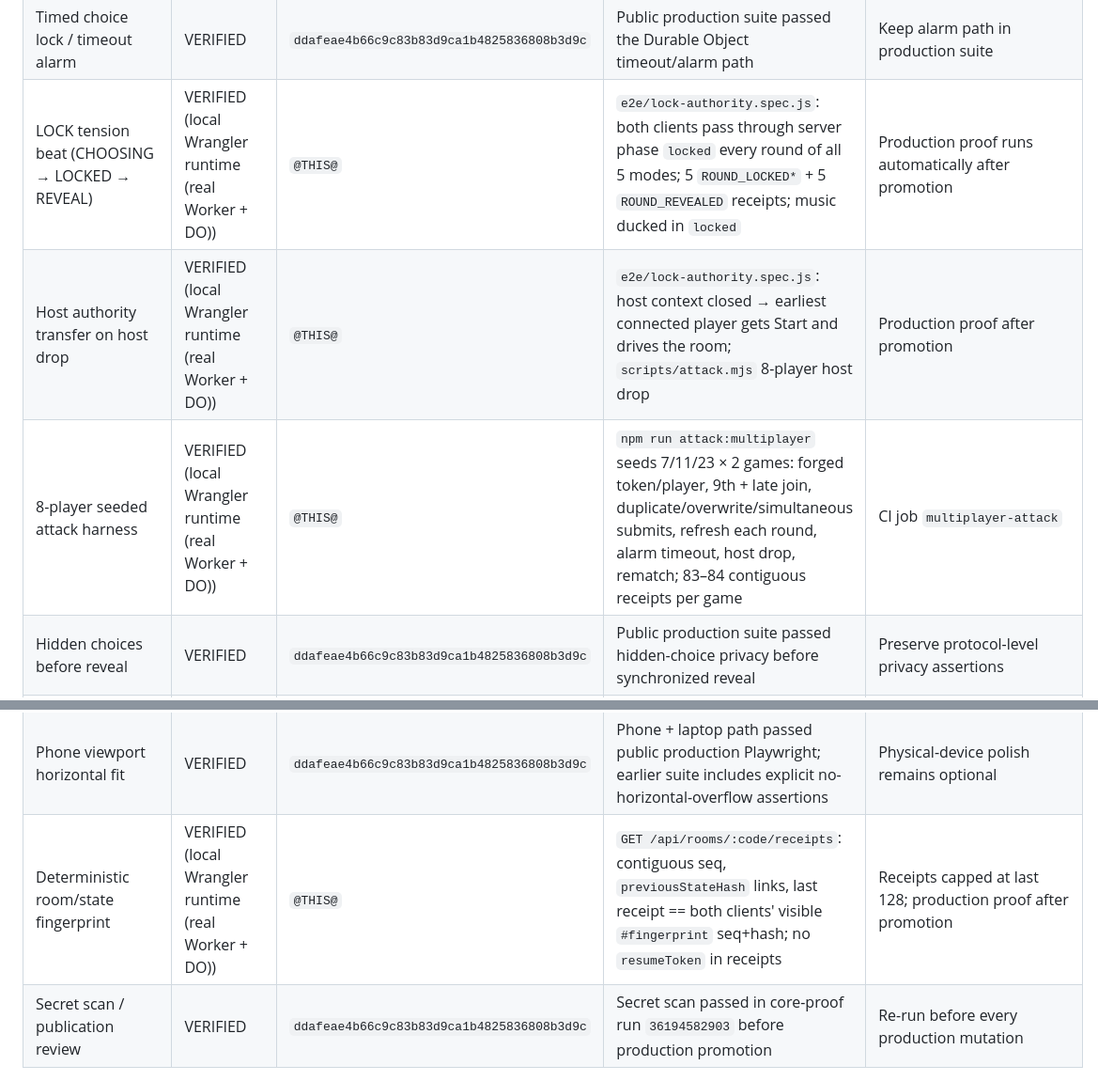
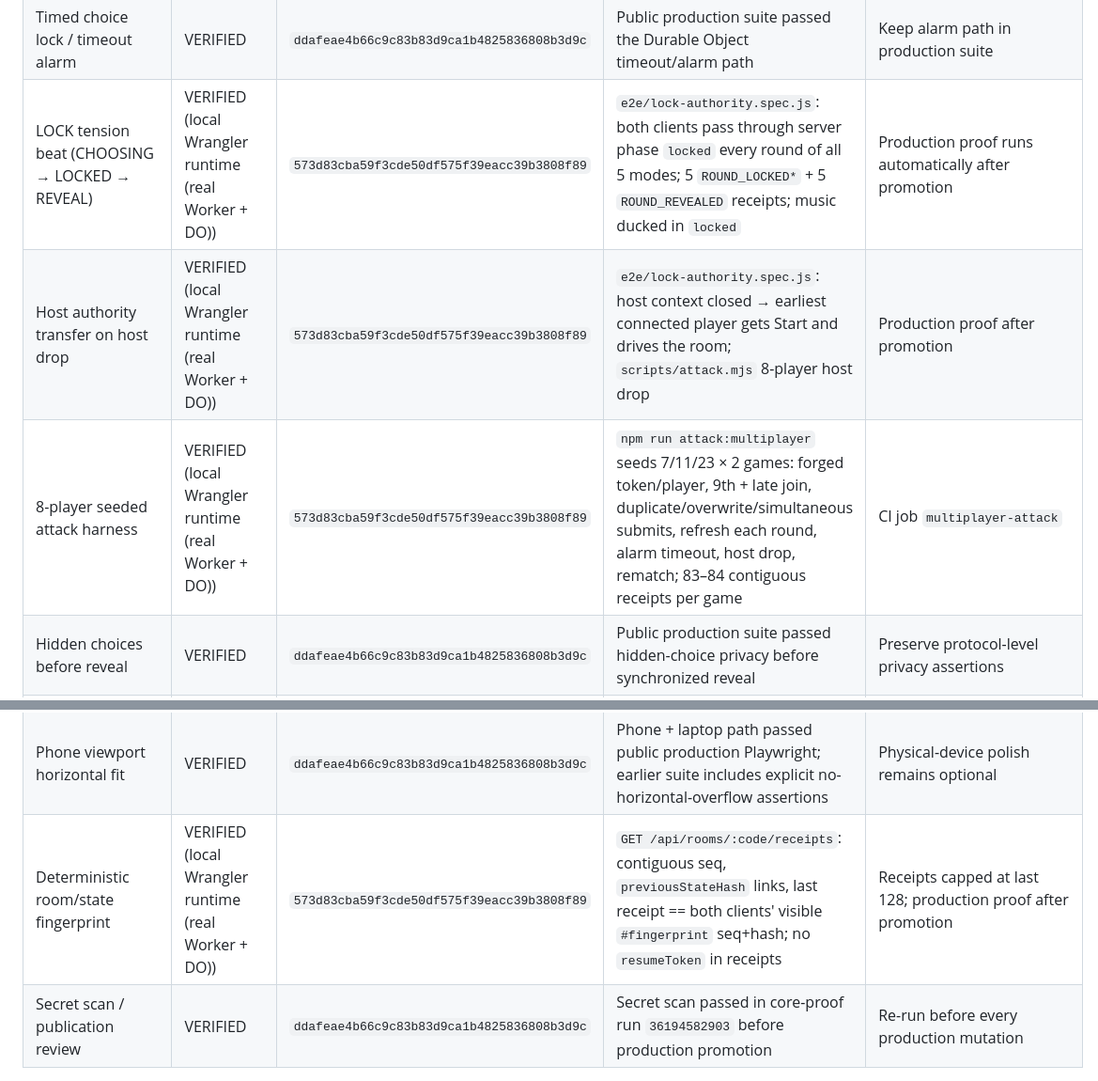
Before and after one commit to jussray/sync-party-game, a Markdown page: docs/PROOF-LEDGER.md, 2 parts joined by grey strips. Shown at 94% size. Drawn GitHub-style.

Commit message:
docs: pin LOCK/host-transfer/receipts ledger rows to merged tree
Co-Authored-By: Claude Opus 5.5 <noreply@anthropic.com>
Claude-Session: https://claude.ai/code/session_01FSgzMoZKSEtJ6b42DiCe7T

```diff
--- a/docs/PROOF-LEDGER.md
+++ b/docs/PROOF-LEDGER.md
@@ -32,9 +32,9 @@ Documentation-only continuity commits after `ddafeae4b66c9c83b83d9ca1b4825836808
 | Room create / join | VERIFIED | `ddafeae4b66c9c83b83d9ca1b4825836808b3d9c` | Public production Playwright in run `36194666290` | Re-prove after runtime mutations |
 | 2+ player synchronized state | VERIFIED | `ddafeae4b66c9c83b83d9ca1b4825836808b3d9c` | Separate phone/laptop browser contexts traversed authoritative room state in public production proof | Re-prove after runtime mutations |
 | Timed choice lock / timeout alarm | VERIFIED | `ddafeae4b66c9c83b83d9ca1b4825836808b3d9c` | Public production suite passed the Durable Object timeout/alarm path | Keep alarm path in production suite |
-| LOCK tension beat (CHOOSING → LOCKED → REVEAL) | VERIFIED (local Wrangler runtime (real Worker + DO)) | `@THIS@` | `e2e/lock-authority.spec.js`: both clients pass through server phase `locked` every round of all 5 modes; 5 `ROUND_LOCKED*` + 5 `ROUND_REVEALED` receipts; music ducked in `locked` | Production proof runs automatically after promotion |
-| Host authority transfer on host drop | VERIFIED (local Wrangler runtime (real Worker + DO)) | `@THIS@` | `e2e/lock-authority.spec.js`: host context closed → earliest connected player gets Start and drives the room; `scripts/attack.mjs` 8-player host drop | Production proof after promotion |
-| 8-player seeded attack harness | VERIFIED (local Wrangler runtime (real Worker + DO)) | `@THIS@` | `npm run attack:multiplayer` seeds 7/11/23 × 2 games: forged token/player, 9th + late join, duplicate/overwrite/simultaneous submits, refresh each round, alarm timeout, host drop, rematch; 83–84 contiguous receipts per game | CI job `multiplayer-attack` |
+| LOCK tension beat (CHOOSING → LOCKED → REVEAL) | VERIFIED (local Wrangler runtime (real Worker + DO)) | `573d83cba59f3cde50df575f39eacc39b3808f89` | `e2e/lock-authority.spec.js`: both clients pass through server phase `locked` every round of all 5 modes; 5 `ROUND_LOCKED*` + 5 `ROUND_REVEALED` receipts; music ducked in `locked` | Production proof runs automatically after promotion |
+| Host authority transfer on host drop | VERIFIED (local Wrangler runtime (real Worker + DO)) | `573d83cba59f3cde50df575f39eacc39b3808f89` | `e2e/lock-authority.spec.js`: host context closed → earliest connected player gets Start and drives the room; `scripts/attack.mjs` 8-player host drop | Production proof after promotion |
+| 8-player seeded attack harness | VERIFIED (local Wrangler runtime (real Worker + DO)) | `573d83cba59f3cde50df575f39eacc39b3808f89` | `npm run attack:multiplayer` seeds 7/11/23 × 2 games: forged token/player, 9th + late join, duplicate/overwrite/simultaneous submits, refresh each round, alarm timeout, host drop, rematch; 83–84 contiguous receipts per game | CI job `multiplayer-attack` |
 | Hidden choices before reveal | VERIFIED | `ddafeae4b66c9c83b83d9ca1b4825836808b3d9c` | Public production suite passed hidden-choice privacy before synchronized reveal | Preserve protocol-level privacy assertions |
 | Synchronized reveal + score | VERIFIED | `ddafeae4b66c9c83b83d9ca1b4825836808b3d9c` | Public production suite passed reveal/scoring across independent contexts | Re-prove after scoring/runtime mutations |
 | Recovery from disconnect / reconnect | VERIFIED | `ddafeae4b66c9c83b83d9ca1b4825836808b3d9c` | Public production suite passed refresh/drop reconnect continuity | Re-prove after identity/session changes |
@@ -42,7 +42,7 @@ Documentation-only continuity commits after `ddafeae4b66c9c83b83d9ca1b4825836808
 | Pressure audio / visual escalation | UNKNOWN | implementation present | Visual/runtime game flow is proven; audible output and final-five-second audio behavior are not explicitly captured as evidence | Browser/audio/accessibility proof if required |
 | Light / dark mode | VERIFIED | `ddafeae4b66c9c83b83d9ca1b4825836808b3d9c` | Existing persistence proof remained green through exact-SHA core proof | Optional visual snapshots |
 | Phone viewport horizontal fit | VERIFIED | `ddafeae4b66c9c83b83d9ca1b4825836808b3d9c` | Phone + laptop path passed public production Playwright; earlier suite includes explicit no-horizontal-overflow assertions | Physical-device polish remains optional |
-| Deterministic room/state fingerprint | VERIFIED (local Wrangler runtime (real Worker + DO)) | `@THIS@` | `GET /api/rooms/:code/receipts`: contiguous seq, `previousStateHash` links, last receipt == both clients' visible `#fingerprint` seq+hash; no `resumeToken` in receipts | Receipts capped at last 128; production proof after promotion |
+| Deterministic room/state fingerprint | VERIFIED (local Wrangler runtime (real Worker + DO)) | `573d83cba59f3cde50df575f39eacc39b3808f89` | `GET /api/rooms/:code/receipts`: contiguous seq, `previousStateHash` links, last receipt == both clients' visible `#fingerprint` seq+hash; no `resumeToken` in receipts | Receipts capped at last 128; production proof after promotion |
 | Secret scan / publication review | VERIFIED | `ddafeae4b66c9c83b83d9ca1b4825836808b3d9c` | Secret scan passed in core-proof run `36194582903` before production promotion | Re-run before every production mutation |
 
 ## Handshake gates — PRIMARY
```
